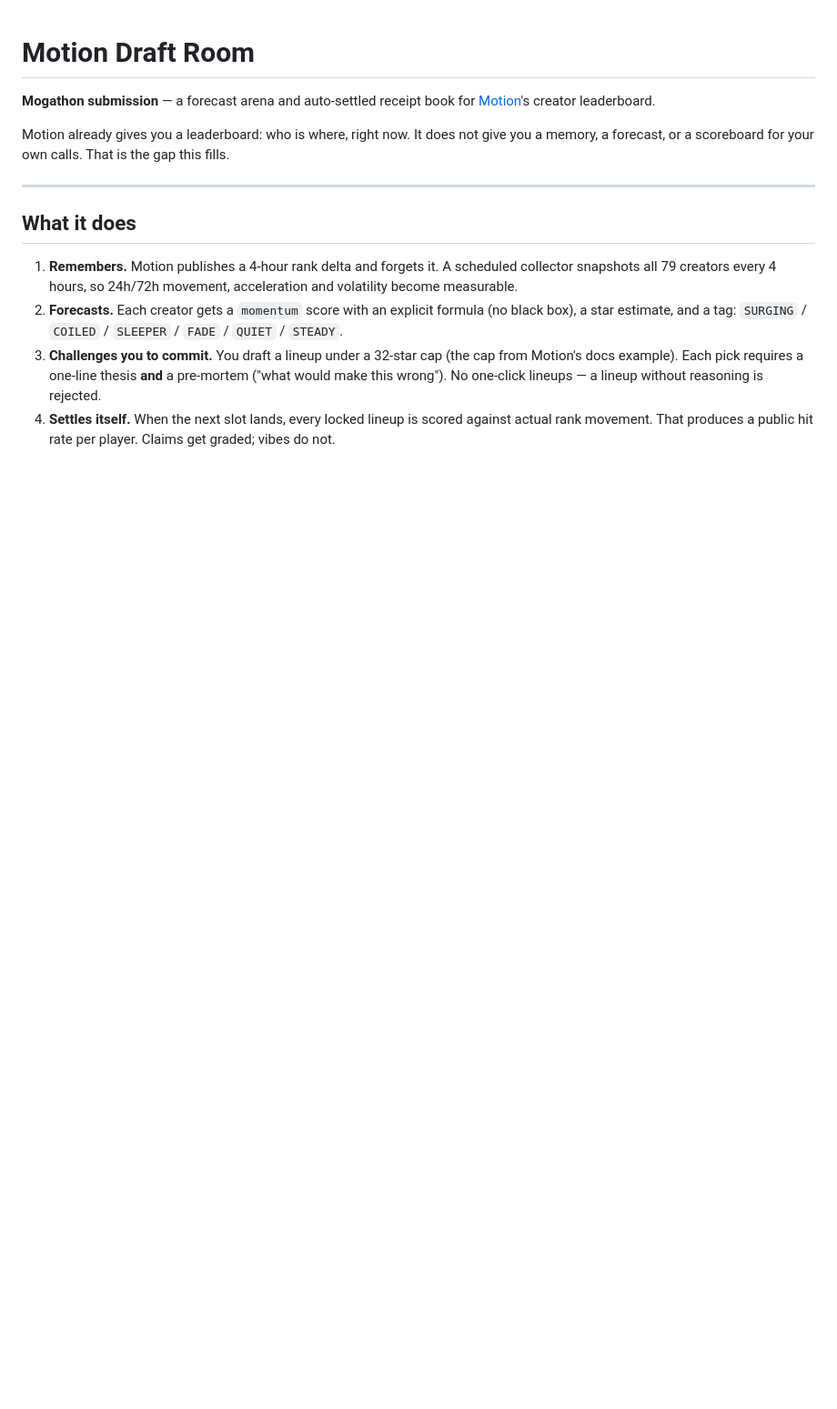
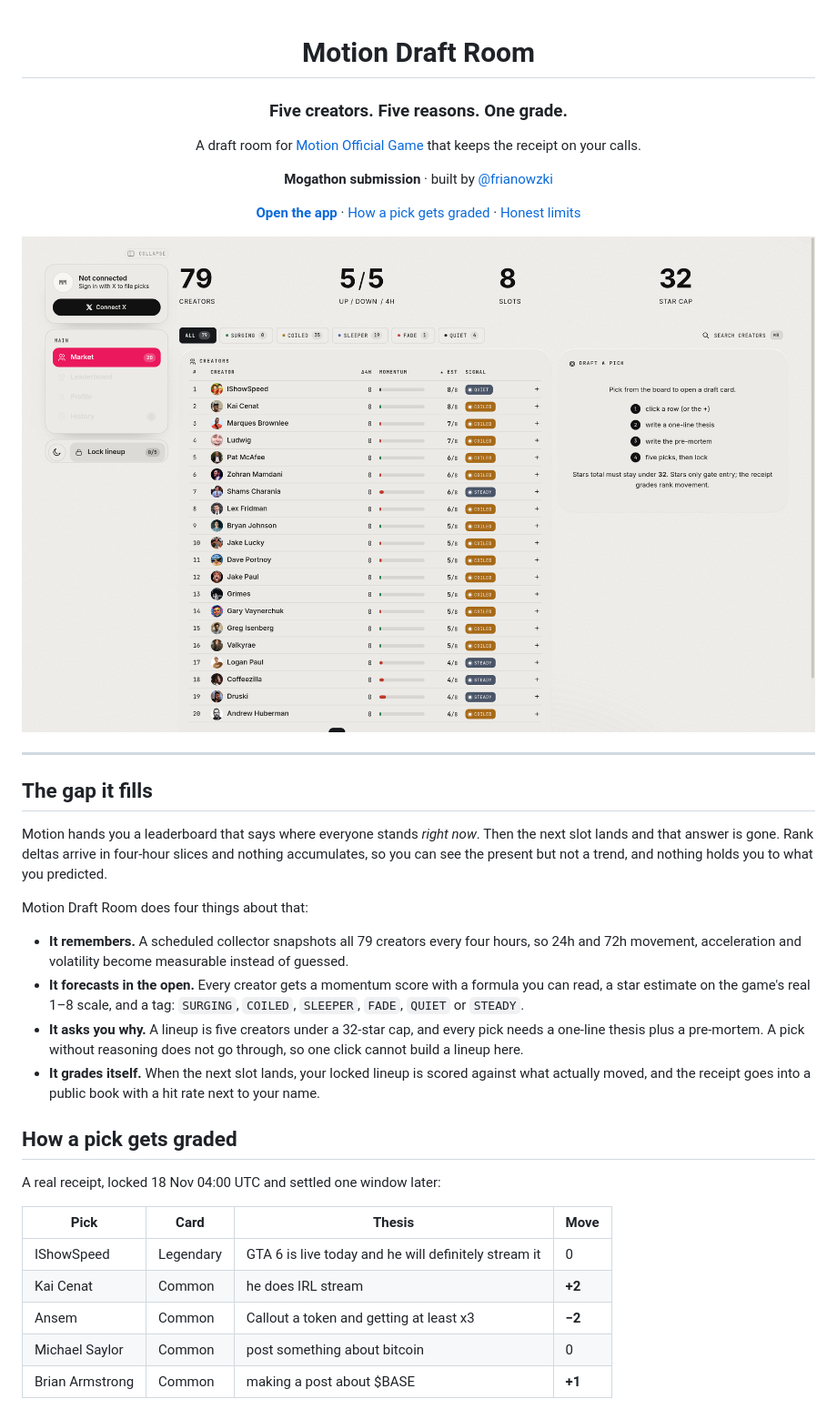
Before and after one commit to frianowzki/motion-draft-room, a Markdown page: README.md, the part around one of its changes. Shown at 91% size. GitHub-like rendering; pictures changed too: img/readme-market-light.png (added); blank space fills up the shorter version.

```diff
--- a/README.md
+++ b/README.md
@@ -1,26 +3,39 @@
 # Motion Draft Room
 
-**Mogathon submission** — a forecast arena and auto-settled receipt book for
-[Motion](https://motion.game)'s creator leaderboard.
+### Five creators. Five reasons. One grade.
 
-Motion already gives you a leaderboard: who is where, right now. It does not give
-you a memory, a forecast, or a scoreboard for your own calls. That is the gap this
-fills.
+A draft room for [Motion Official Game](https://motion.game) that keeps the receipt on your calls.
+
+**Mogathon submission** · built by [@frianowzki](https://x.com/frianowzki)
+
+[**Open the app**](https://motion-draft-room.vercel.app) · [How a pick gets graded](#how-a-pick-gets-graded) · [Honest limits](#what-this-is-not)
+
+</div>
+
+![Motion Draft Room, market tab in light mode](img/readme-market-light.png)
 
 ---
 
+## The gap it fills
 
-## What it does
+Motion hands you a leaderboard that says where everyone stands *right now*. Then the next slot lands and that answer is gone. Rank deltas arrive in four-hour slices and nothing accumulates, so you can see the present but not a trend, and nothing holds you to what you predicted.
 
-1. **Remembers.** Motion publishes a 4-hour rank delta and forgets it. A scheduled
-   collector snapshots all 79 creators every 4 hours, so 24h/72h movement,
-   acceleration and volatility become measurable.
-2. **Forecasts.** Each creator gets a `momentum` score with an explicit formula
-   (no black box), a star estimate, and a tag: `SURGING` / `COILED` / `SLEEPER` /
-   `FADE` / `QUIET` / `STEADY`.
-3. **Challenges you to commit.** You draft a lineup under a 32-star cap (the cap from Motion's docs example). Each pick
-   requires a one-line thesis **and** a pre-mortem ("what would make this wrong").
-   No one-click lineups — a lineup without reasoning is rejected.
-4. **Settles itself.** When the next slot lands, every locked lineup is scored
-   against actual rank movement. That produces a public hit rate per player. Claims
-   get graded; vibes do not.
+Motion Draft Room does four things about that:
+
+- **It remembers.** A scheduled collector snapshots all 79 creators every four hours, so 24h and 72h movement, acceleration and volatility become measurable instead of guessed.
+- **It forecasts in the open.** Every creator gets a momentum score with a formula you can read, a star estimate on the game's real 1–8 scale, and a tag: `SURGING`, `COILED`, `SLEEPER`, `FADE`, `QUIET` or `STEADY`.
+- **It asks you why.** A lineup is five creators under a 32-star cap, and every pick needs a one-line thesis plus a pre-mortem. A pick without reasoning does not go through, so one click cannot build a lineup here.
+- **It grades itself.** When the next slot lands, your locked lineup is scored against what actually moved, and the receipt goes into a public book with a hit rate next to your name.
+
+## How a pick gets graded
+
+A real receipt, locked 18 Nov 04:00 UTC and settled one window later:
+
+| Pick | Card | Thesis | Move |
+| --- | --- | --- | --- |
+| IShowSpeed | Legendary | GTA 6 is live today and he will definitely stream it | 0 |
+| Kai Cenat | Common | he does IRL stream | **+2** |
+| Ansem | Common | Callout a token and getting at least x3 | **−2** |
+| Michael Saylor | Common | post something about bitcoin | 0 |
+| Brian Armstrong | Common | making a post about $BASE | **+1** |
+
```
Also changed, not shown: other parts of README.md (+89 -113 lines), SUBMISSION.md (added, +88 -0 lines), img/readme-history.png (added), img/readme-market-dark.png (added), img/readme-profile.png (added).
